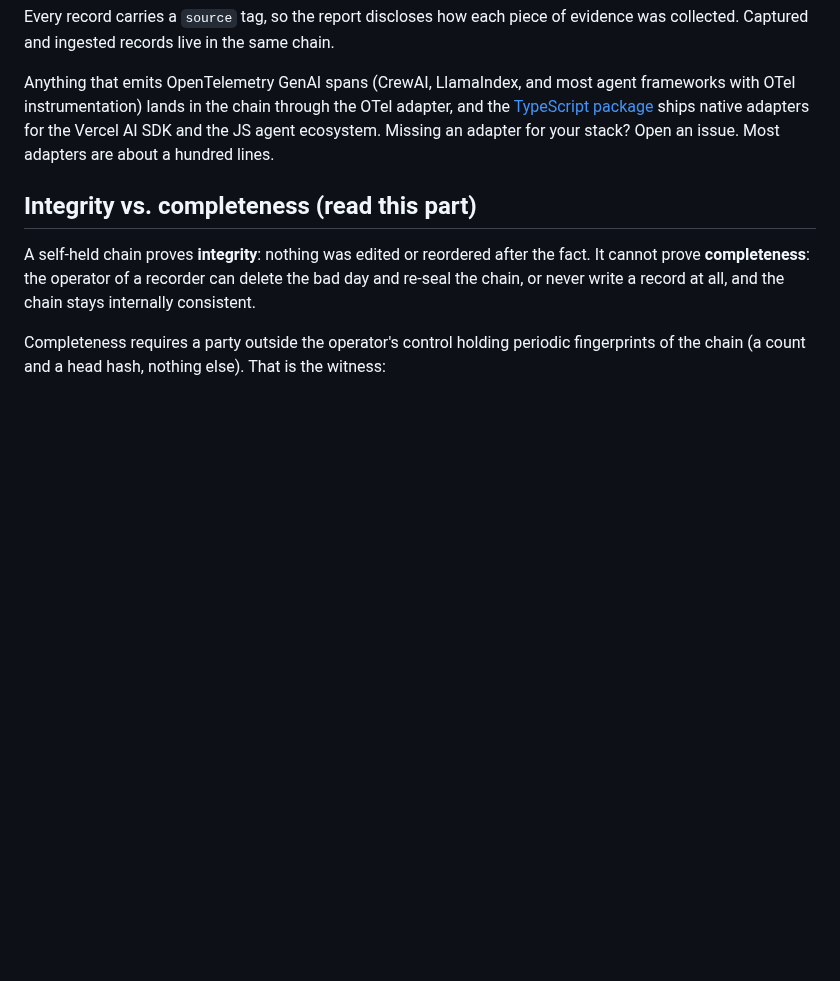
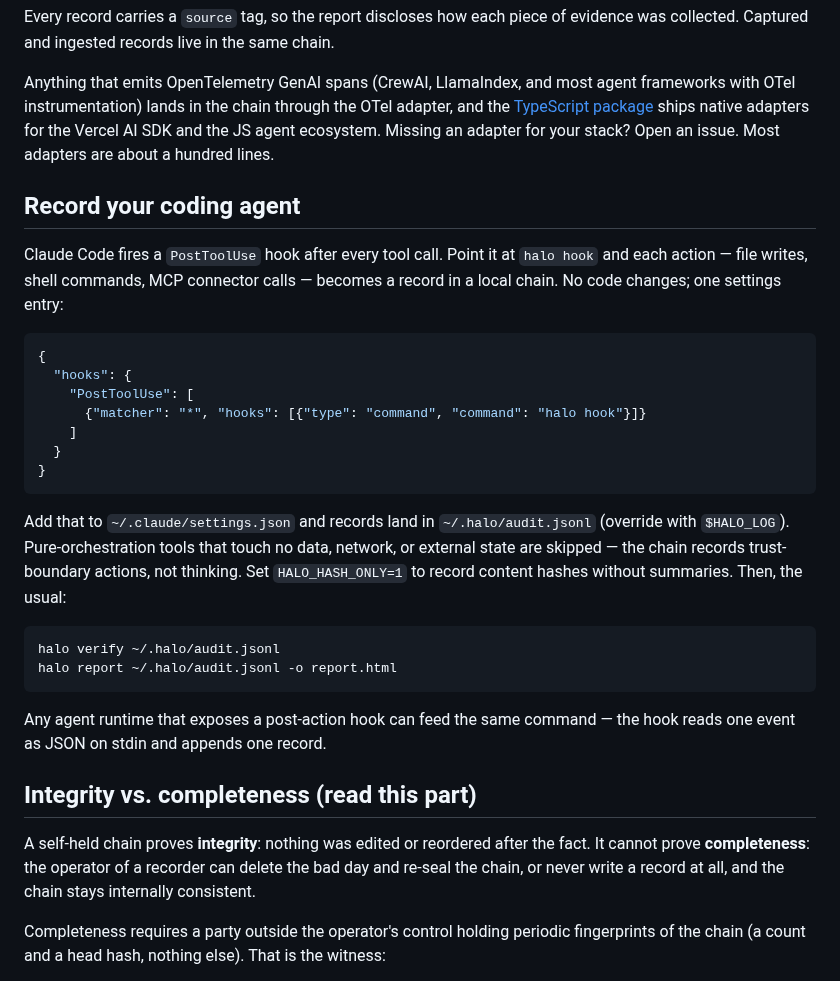
Before and after one commit to bkuan001/halo-record, a Markdown page: README.md, the part around the change. GitHub-like rendering; blank space fills up the shorter version.

Commit message:
Add a Claude Code hook example to the README
Co-Authored-By: Claude Fable 5 <noreply@anthropic.com>

````diff
--- a/README.md
+++ b/README.md
@@ -66,6 +66,29 @@ Every record carries a `source` tag, so the report discloses how each piece of e
 
 Anything that emits OpenTelemetry GenAI spans (CrewAI, LlamaIndex, and most agent frameworks with OTel instrumentation) lands in the chain through the OTel adapter, and the [TypeScript package](https://github.com/bkuan001/halo-record-ts) ships native adapters for the Vercel AI SDK and the JS agent ecosystem. Missing an adapter for your stack? Open an issue. Most adapters are about a hundred lines.
 
+## Record your coding agent
+
+Claude Code fires a `PostToolUse` hook after every tool call. Point it at `halo hook` and each action — file writes, shell commands, MCP connector calls — becomes a record in a local chain. No code changes; one settings entry:
+
+```json
+{
+  "hooks": {
+    "PostToolUse": [
+      {"matcher": "*", "hooks": [{"type": "command", "command": "halo hook"}]}
+    ]
+  }
+}
+```
+
+Add that to `~/.claude/settings.json` and records land in `~/.halo/audit.jsonl` (override with `$HALO_LOG`). Pure-orchestration tools that touch no data, network, or external state are skipped — the chain records trust-boundary actions, not thinking. Set `HALO_HASH_ONLY=1` to record content hashes without summaries. Then, the usual:
+
+```
+halo verify ~/.halo/audit.jsonl
+halo report ~/.halo/audit.jsonl -o report.html
+```
+
+Any agent runtime that exposes a post-action hook can feed the same command — the hook reads one event as JSON on stdin and appends one record.
+
 ## Integrity vs. completeness (read this part)
 
 A self-held chain proves **integrity**: nothing was edited or reordered after the fact. It cannot prove **completeness**: the operator of a recorder can delete the bad day and re-seal the chain, or never write a record at all, and the chain stays internally consistent.
````
